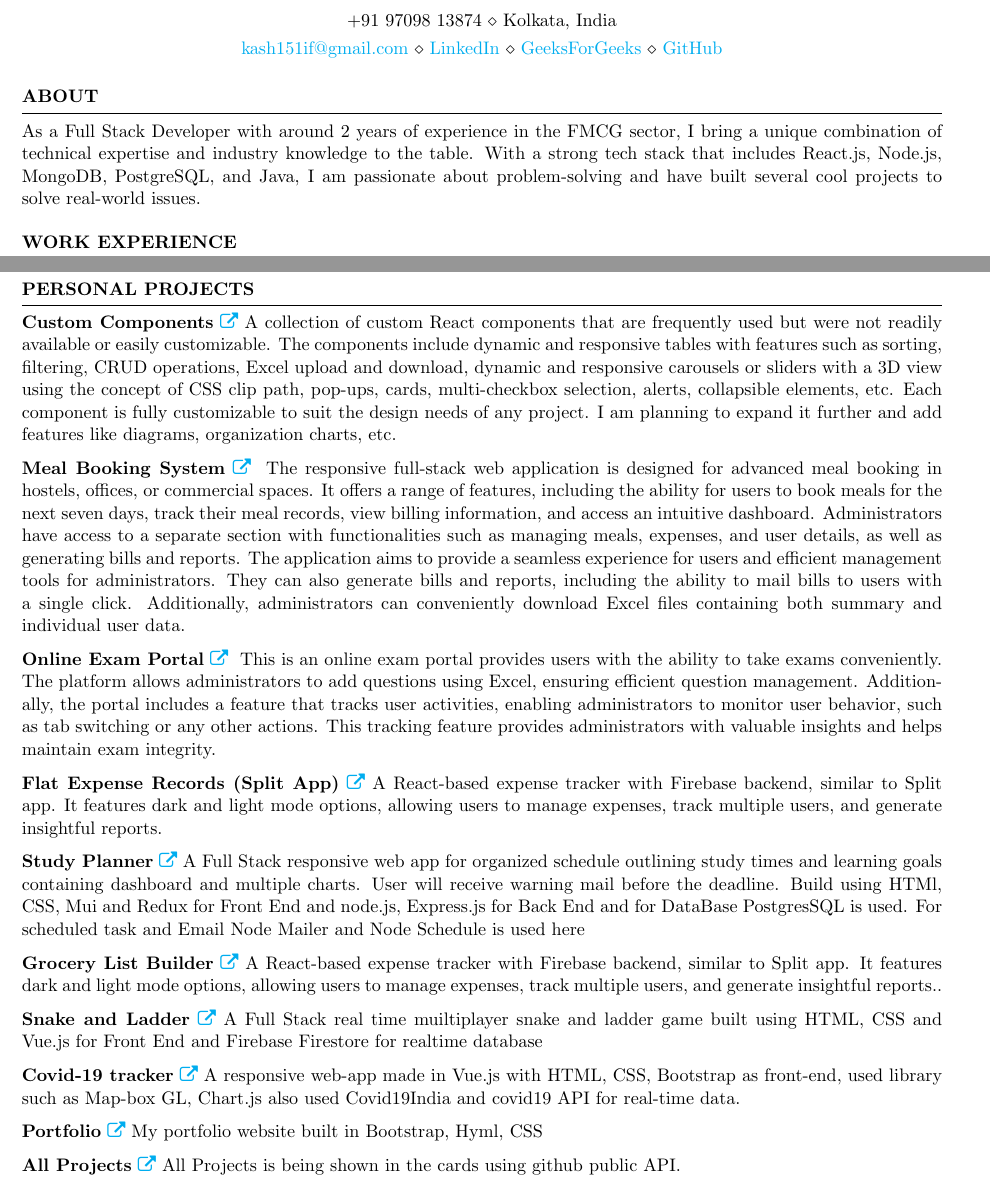
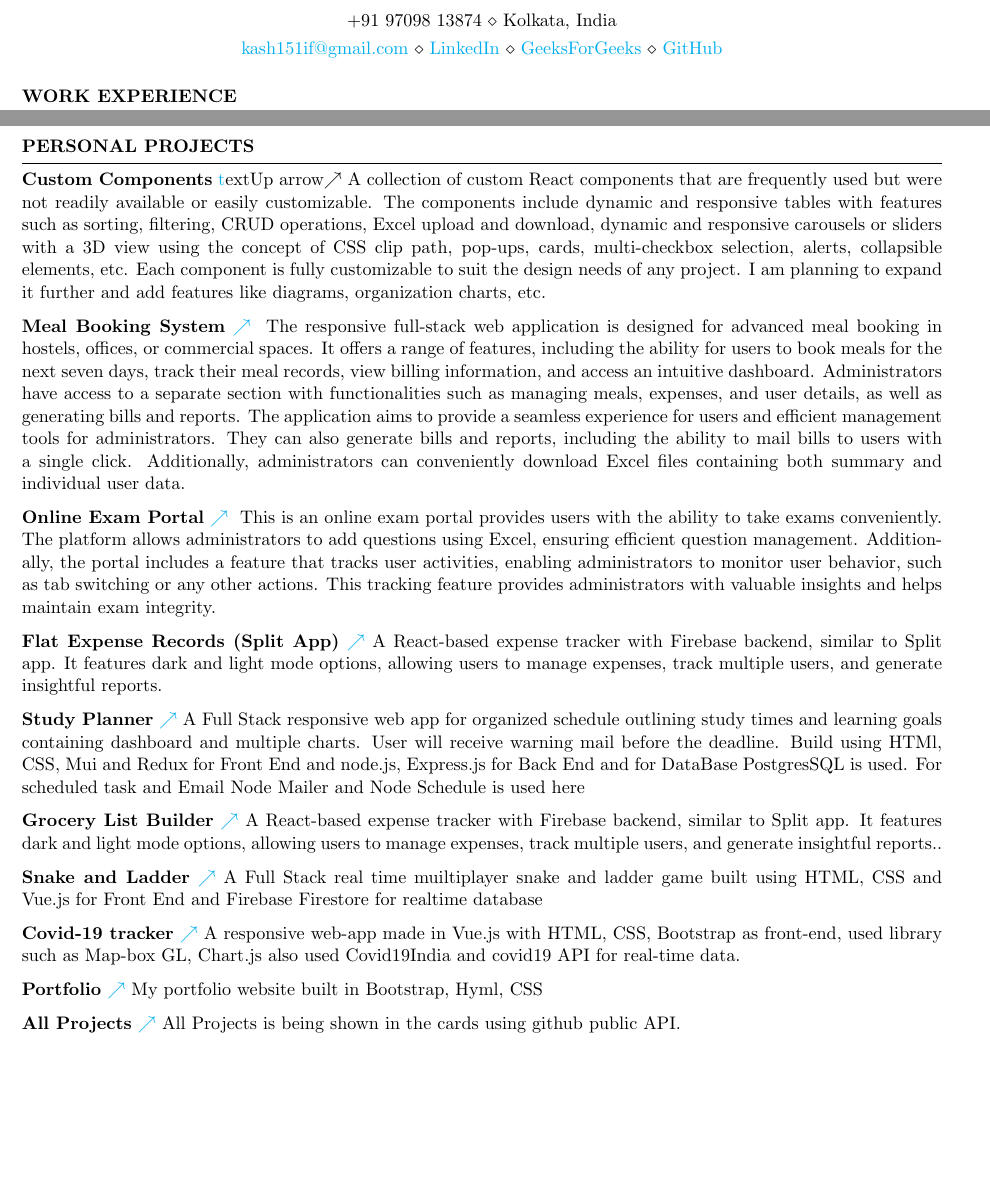
Before and after one commit to Kash15if/my-portfolio, a LaTeX CV (resume/resumeBuilder.tex): two parts of pages 1 and 2 of 2, joined at a grey line, cut so that both start at the same text, the shorter picture padded with empty space. Compiled offline with pdfLaTeX.

Commit message:
updated file

```diff
--- a/resume/resumeBuilder.tex
+++ b/resume/resumeBuilder.tex
@@ -1,6 +1,7 @@
-\documentclass{resume} % Use the custom resume.cls style
+\documentclass{resume} % Use the custom res.cls style
 
-\RequirePackage{fontawesome}
+\usepackage{hyperref}
+\usepackage{amssymb} % For \nearrow
 
 \usepackage[left=0.4 in,top=0.4in,right=0.4 in,bottom=0.4in]{geometry} % Document margins
 \newcommand{\tab}[1]{\hspace{.2667\textwidth}\rlap{#1}}
@@ -25,9 +26,7 @@
 %----------------------------------------------------------------------------------------
 % TECHINICAL STRENGTHS
 %----------------------------------------------------------------------------------------
-\begin{rSection}{ABOUT}
-As a Full Stack Developer with around 2 years of experience in the FMCG sector, I bring a unique combination of technical expertise and industry knowledge to the table. With a strong tech stack that includes React.js, Node.js, MongoDB, PostgreSQL, and Java, I am passionate about problem-solving and have built several cool projects to solve real-world issues.
-\end{rSection}
+
 
 \begin{rSection}{WORK EXPERIENCE}
 
@@ -108,14 +107,19 @@ Other Technologies & Git, GitHub, VS Code, Socket.IO, Docker, PTC Thingworx
 \vspace{-1.25em}
 
 
+
+% This is a link with the \(\nearrow\) symbol: \href{https://www.example.com}{\texorpdfstring{\(\nearrow\)}{nearrow}}
+
+
+
 \item \textbf{Custom Components}
-\href{https://custom-components-orpin.vercel.app/}{\faExternalLink}
+\href{https://custom-components-orpin.vercel.app/}text{Up arrow}{\texorpdfstring{\(\nearrow\)}{nearrow}}
 {A collection of custom React components that are frequently used but were not readily available or easily customizable. The components include dynamic and responsive tables with features such as sorting, filtering, CRUD operations, Excel upload and download, dynamic and responsive carousels or sliders with a 3D view using the concept of CSS clip path, pop-ups, cards, multi-checkbox selection, alerts, collapsible elements, etc. Each component is fully customizable to suit the design needs of any project. I am planning to expand it further and add features like diagrams, organization charts, etc.}
 
 
 
 \item \textbf{Meal Booking System}
-\href{https://meal-booking-system.vercel.app/}{\faExternalLink}
+\href{https://meal-booking-system.vercel.app/}{\texorpdfstring{\(\nearrow\)}{nearrow}}
 {
 The responsive full-stack web application is designed for advanced meal booking in hostels, offices, or commercial spaces. It offers a range of features, including the ability for users to book meals for the next seven days, track their meal records, view billing information, and access an intuitive dashboard. Administrators have access to a separate section with functionalities such as managing meals, expenses, and user details, as well as generating bills and reports. The application aims to provide a seamless experience for users and efficient management tools for administrators. They can also generate bills and reports, including the ability to mail bills to users with a single click. Additionally, administrators can conveniently download Excel files containing both summary and individual user data.}
 
@@ -133,39 +137,39 @@ This is an online exam portal provides users with the ability to take exams conv
 
 
 \item \textbf{Flat Expense Records (Split App)}
-\href{https://github.com/Kash15if/react-flat-expense-record}{\faExternalLink}
+\href{https://github.com/Kash15if/react-flat-expense-record}{\texorpdfstring{\(\nearrow\)}{nearrow}}
 {A React-based expense tracker with Firebase backend, similar to Split app. It features dark and light mode options, allowing users to manage expenses, track multiple users, and generate insightful reports.}
 
 
 
 \item \textbf{Study Planner}
-\href{https://study-planner-phi.vercel.app/dashboard}{\faExternalLink}
+\href{https://study-planner-phi.vercel.app/dashboard}{\texorpdfstring{\(\nearrow\)}{nearrow}}
 {A Full Stack responsive web app for organized schedule outlining study times and learning goals containing dashboard and multiple charts. User will receive warning mail before the deadline. Build using HTMl, CSS, Mui and Redux for Front End and node.js, Express.js for Back End and for DataBase PostgresSQL is used. For scheduled task and Email Node Mailer and Node Schedule is used here}
 
 
 \item {\bf Grocery List Builder}
-\href{https://react-grocery-list-firebase.vercel.app/}{\faExternalLink}  {A React-based expense tracker with Firebase backend, similar to Split app. It features dark and light mode options, allowing users to manage expenses, track multiple users, and generate insightful reports..}
+\href{https://react-grocery-list-firebase.vercel.app/}{\texorpdfstring{\(\nearrow\)}{nearrow}}  {A React-based expense tracker with Firebase backend, similar to Split app. It features dark and light mode options, allowing users to manage expenses, track multiple users, and generate insightful reports..}
 
 
 \item {\bf Snake and Ladder}
-\href{https://vue-snake-ladder.vercel.app/}{\faExternalLink}
+\href{https://vue-snake-ladder.vercel.app/}{\texorpdfstring{\(\nearrow\)}{nearrow}}
 {A Full Stack real time muiltiplayer snake and ladder game built using HTML, CSS and Vue.js for Front End and Firebase Firestore for realtime database}
 
 
 \item \textbf{Covid-19 tracker}
-\href{https://covid19status.vercel.app/}{\faExternalLink}
+\href{https://covid19status.vercel.app/}{\texorpdfstring{\(\nearrow\)}{nearrow}}
 {A responsive web-app made in Vue.js with HTML, CSS, Bootstrap as front-end, used library such as Map-box GL,
 			Chart.js also used Covid19India and covid19 API for real-time
 			data.}
 
 
 \item \textbf{Portfolio}
-\href{https://portfolio.kashif.world/}{\faExternalLink}
+\href{https://portfolio.kashif.world/}{\texorpdfstring{\(\nearrow\)}{nearrow}}
 {My portfolio website built in Bootstrap, Hyml, CSS}
 
 
 
 \item {\bf All Projects}
-\href{https://myprojects.vercel.app/}{\faExternalLink}  {All Projects is being shown in the cards using github public API.}
+\href{https://myprojects.vercel.app/}{\texorpdfstring{\(\nearrow\)}{nearrow}}  {All Projects is being shown in the cards using github public API.}
 \item
 
```
Also changed, not shown: resume/resumeBuilder.tex (4 more changed lines).
